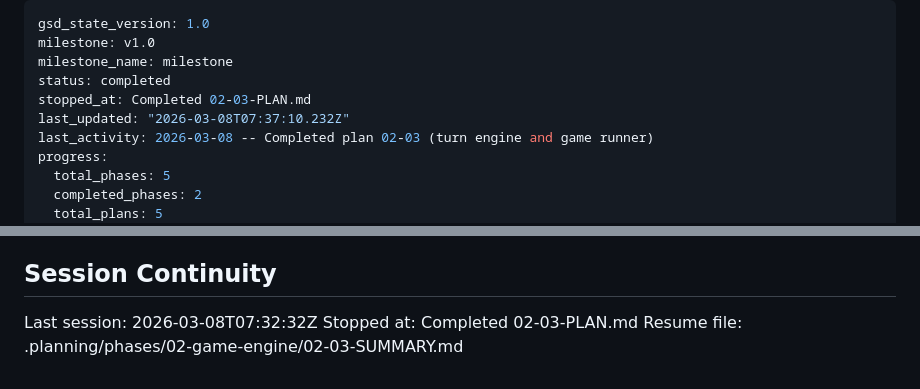
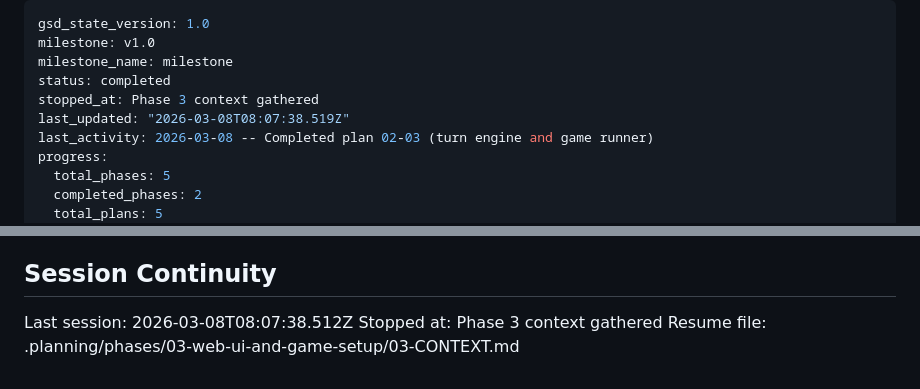
Before and after one commit to arturmiller/risk-clone, a Markdown page: .planning/STATE.md, 2 parts joined by grey strips. GitHub-like rendering.

Commit message:
docs(state): record phase 3 context session

```diff
--- a/.planning/STATE.md
+++ b/.planning/STATE.md
@@ -3,8 +3,8 @@ gsd_state_version: 1.0
 milestone: v1.0
 milestone_name: milestone
 status: completed
-stopped_at: Completed 02-03-PLAN.md
-last_updated: "2026-03-08T07:37:10.232Z"
+stopped_at: Phase 3 context gathered
+last_updated: "2026-03-08T08:07:38.519Z"
 last_activity: 2026-03-08 -- Completed plan 02-03 (turn engine and game runner)
 progress:
   total_phases: 5
@@ -90,6 +90,6 @@ None yet.
 
 ## Session Continuity
 
-Last session: 2026-03-08T07:32:32Z
-Stopped at: Completed 02-03-PLAN.md
-Resume file: .planning/phases/02-game-engine/02-03-SUMMARY.md
+Last session: 2026-03-08T08:07:38.512Z
+Stopped at: Phase 3 context gathered
+Resume file: .planning/phases/03-web-ui-and-game-setup/03-CONTEXT.md
```
